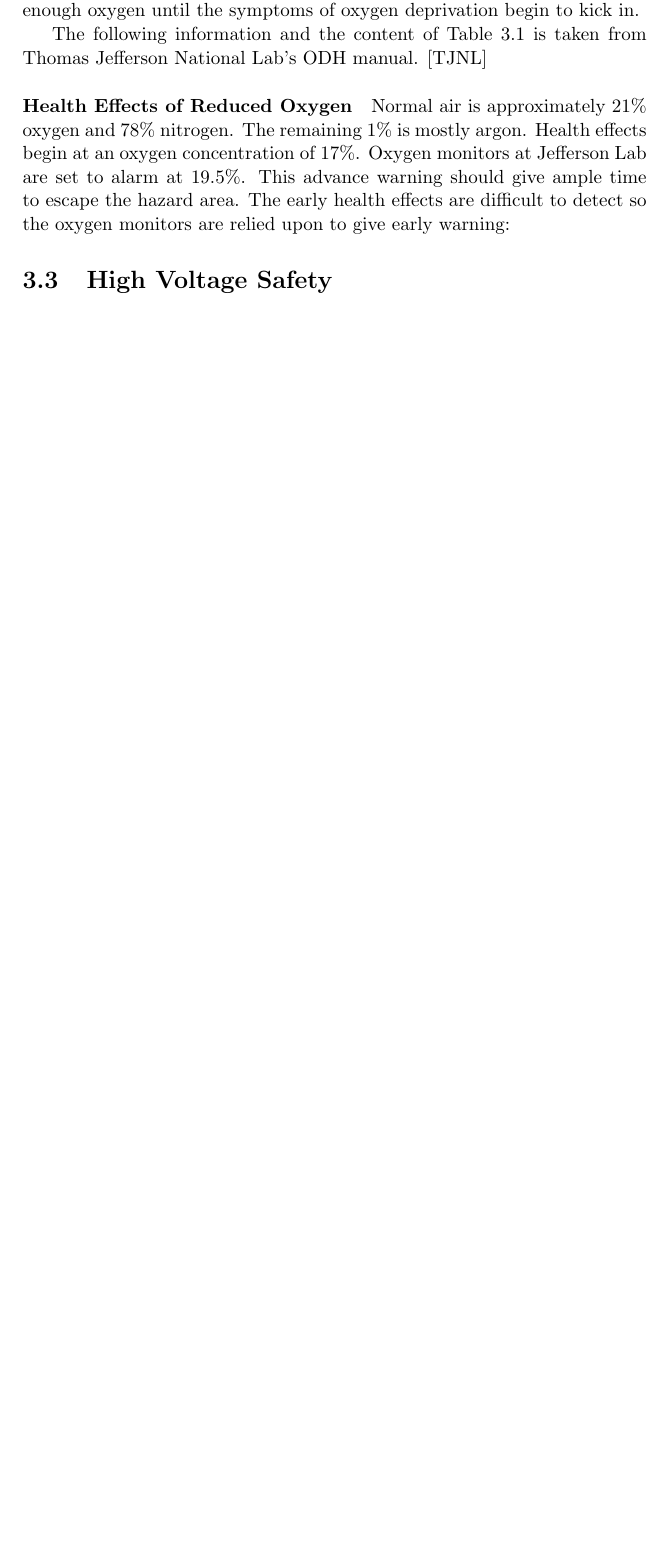
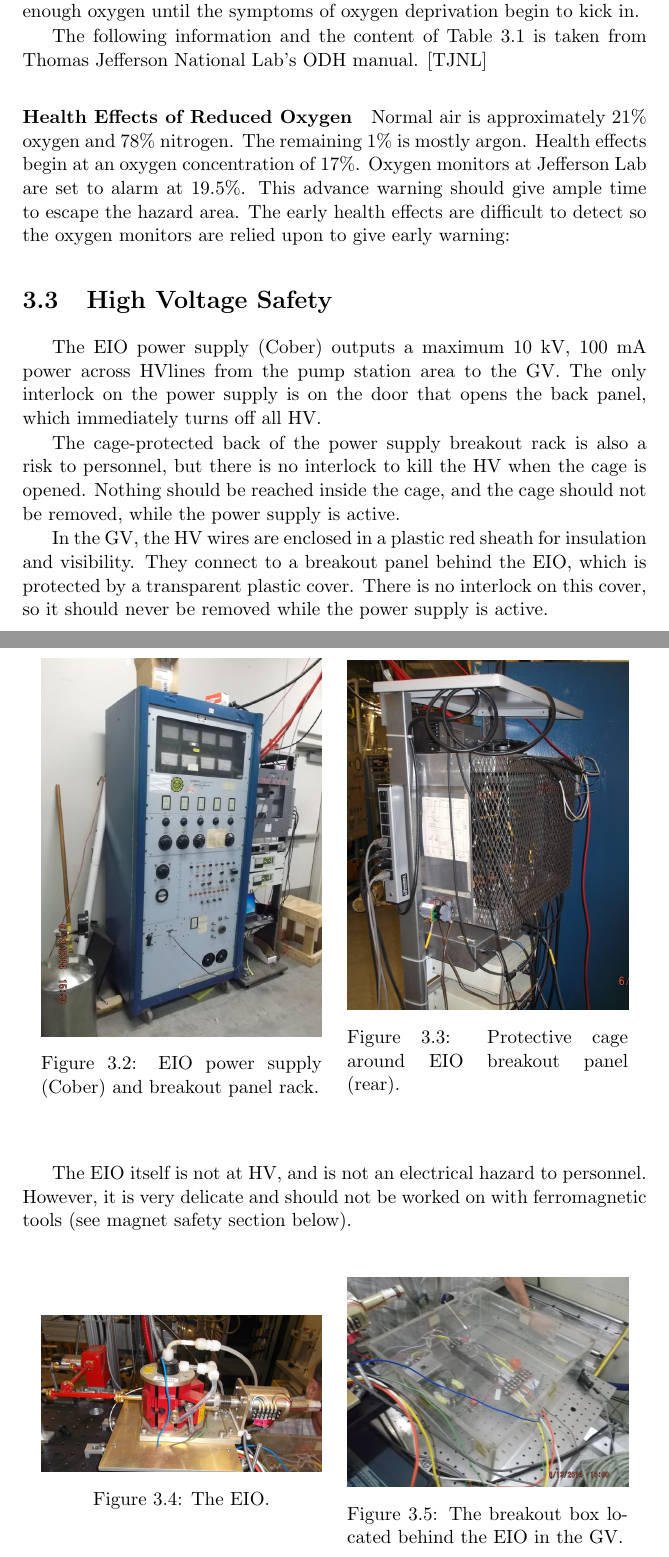
Before and after one commit to ryan-duve/hifrost-manual, a LaTeX thesis (hifrost.tex, which reads safety.tex): part of page 25 of 82 before the commit and two parts of pages 25 and 27 of 84 after it, the two joined at a grey line, cut so that both start at the same text, the shorter picture padded with empty space. Compiled offline with pdfLaTeX.

Commit message:
images in HV safety

```diff
--- a/safety.tex
+++ b/safety.tex
@@ -117,6 +117,44 @@ $<$6 & spasmodic breathing \newline convulsive movements \newline death in 5-8 m
 \end{figure}
 
 \section{High Voltage Safety}
+
+The EIO power supply (Cober) outputs a maximum 10 kV, 100 mA power across HVlines from the pump station area to the GV.  The only interlock on the power supply is on the door that opens the back panel, which immediately turns off all HV.
+
+\begin{figure}[htbp!]
+ \centering
+ \begin{minipage}{0.45\textwidth}
+   \includegraphics[width=\textwidth]{./img/hv-safety-racks.jpg}
+   \caption{EIO power supply (Cober) and breakout panel rack.}
+ \label{fig:hv-safety-racks}
+  \end{minipage}
+ \quad
+  \begin{minipage}{0.45\textwidth}
+   \includegraphics[width=\textwidth]{./img/hv-safety-cage.jpg}
+   \caption{Protective cage around EIO breakout panel (rear).}
+ \label{fig:hv-safety-cage}
+  \end{minipage}
+\end{figure}
+
+
+The cage-protected back of the power supply breakout rack is also a risk to personnel, but there is no interlock to kill the HV when the cage is opened.  Nothing should be reached inside the cage, and the cage should not be removed, while the power supply is active.
+
+In the GV, the HV wires are enclosed in a plastic red sheath for insulation and visibility.  They connect to a breakout panel behind the EIO, which is protected by a transparent plastic cover.  There is no interlock on this cover, so it should never be removed while the power supply is active.
+
+The EIO itself is not at HV, and is not an electrical hazard to personnel.  However, it is very delicate and should not be worked on with ferromagnetic tools (see magnet safety section below).
+\begin{figure}[htbp!]
+ \centering
+ \begin{minipage}{0.45\textwidth}
+   \includegraphics[width=\textwidth]{./img/hv-safety-eio.jpg}
+   \caption{The EIO.}
+ \label{fig:hv-safety-eio}
+  \end{minipage}
+ \quad
+  \begin{minipage}{0.45\textwidth}
+   \includegraphics[width=\textwidth]{./img/hv-safety-eio-breakout.jpg}
+   \caption{The breakout box located behind the EIO in the GV.}
+ \label{fig:hv-safety-eio-breakout}
+  \end{minipage}
+\end{figure}
 \section{Gravity Safety}
 
 No high places should be reached without the appropriate ladder during Hifrost operations or activities.  Remember the following 5 rules of ladder safety\cite{laddersafety-duke}:
```
Also changed, not shown: img/hv-safety-cage.jpg (added), img/hv-safety-eio-breakout.jpg (added), img/hv-safety-eio.jpg (added), img/hv-safety-racks.jpg (added), 1 other file.
